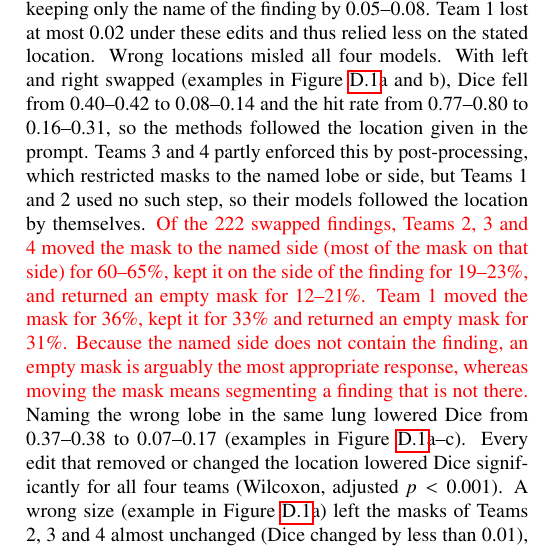
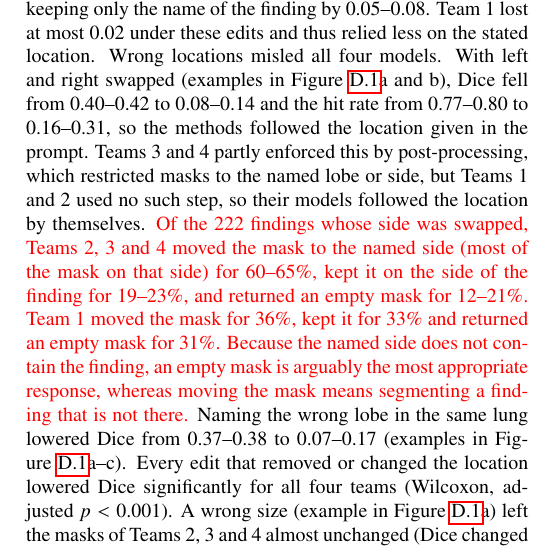
Before and after one commit to MohammedSB/rexgrounding-challenge-paper, a LaTeX paper (paper/main.tex): part of one column of page 10 of 25, cut so that both start at the same text. Compiled offline with pdfLaTeX.

Commit message:
Prompt results: clearer wording for swapped findings
Co-Authored-By: Claude Opus 5.5 <noreply@anthropic.com>

```diff
--- a/paper/main.tex
+++ b/paper/main.tex
@@ -975,7 +975,7 @@ With left and right swapped (examples in Figure~\ref{fig:prompt-examples}a and b
 hit rate from 0.77--0.80 to 0.16--0.31, so the methods followed the location
 given in the prompt. Teams 3 and 4 partly enforced this by post-processing, which
 restricted masks to the named lobe or side, but Teams 1 and 2 used no such step,
-so their models followed the location by themselves. \textcolor{red}{Of the 222 swapped findings, Teams 2, 3 and 4
+so their models followed the location by themselves. \textcolor{red}{Of the 222 findings whose side was swapped, Teams 2, 3 and 4
 moved the mask to the named side (most of the mask on that side) for 60--65\%,
 kept it on the side of the finding for 19--23\%, and returned an empty mask for
 12--21\%. Team 1 moved the mask for 36\%, kept it for 33\% and returned an
```
Also changed, not shown: 1 other file.
